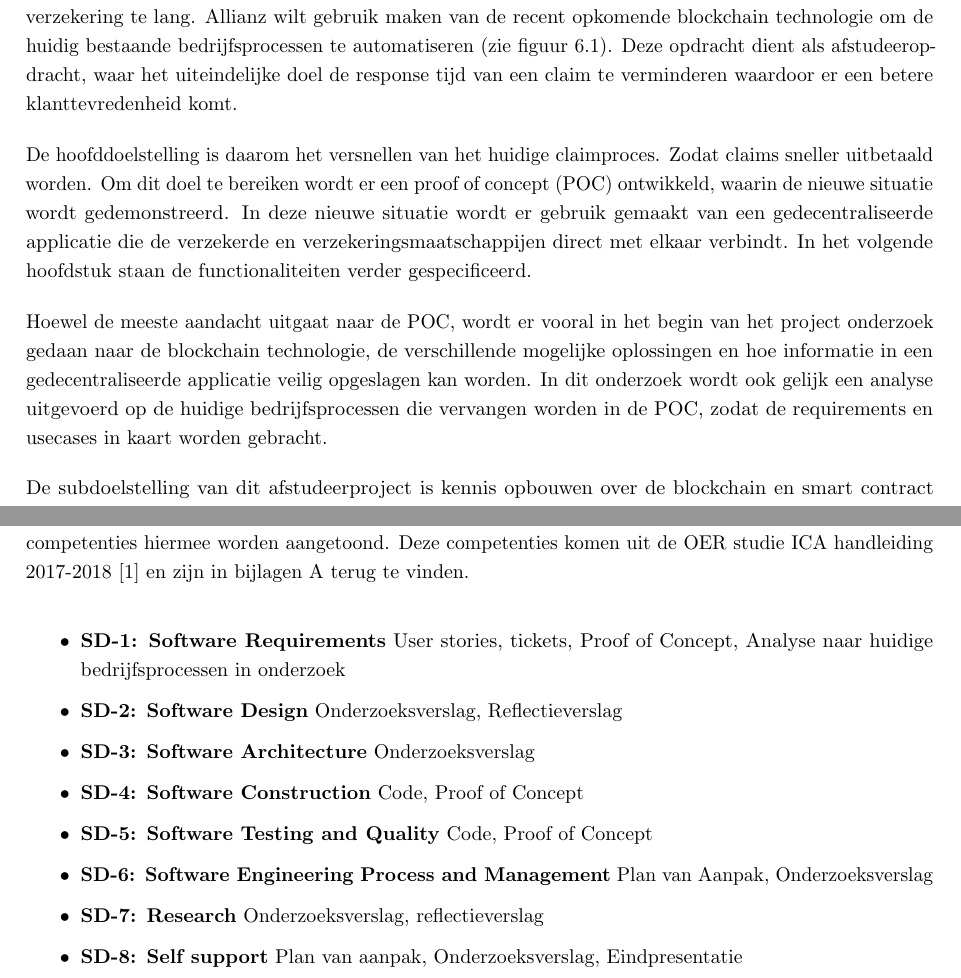
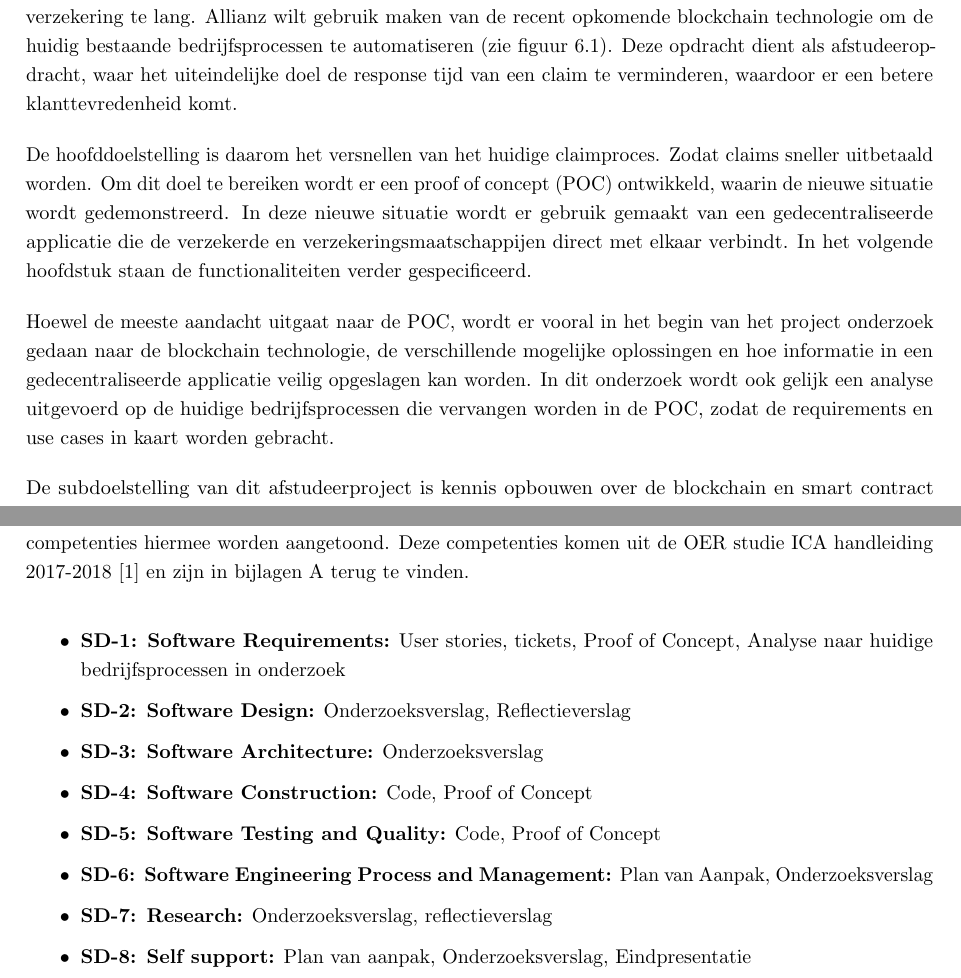
Before and after one commit to iain17/allianz-pva, a LaTeX thesis (index.tex, which reads chapters/6.doelstelling.tex, chapters/9.productenEnKwaliteit.tex): two parts of pages 9 and 15 of 25 before the commit and two parts of pages 9 and 15 of 26 after it, joined at a grey line, cut so that both start at the same text. Compiled offline with pdfLaTeX.

Commit message:
Reviewed

```diff
--- a/chapters/6.doelstelling.tex
+++ b/chapters/6.doelstelling.tex
@@ -4,11 +4,11 @@
     %- Aansluitend daarop formuleer je de doelstelling. Bijvoorbeeld: het bedrijf heeft wil alle contacten met de klant via de website te laten lopen. Let daarbij op: de doelstelling kan veel groter zijn dan jij met je resultaat oplost, dit is soms een veel te grote klus als afstudeer- of projectopdracht. Het is voldoende als jouw resultaat er een bijdrage aanlevert.
     %- Deze doelstelling mondt uit in jouw opdracht. Wat ga je precies voor het bedrijf doen, en wat ga je opleveren? Jij hebt misschien als opdracht: Ontwerp een goede user-interface voor de website. Of: ontwerp een perfecte database. Zo’n opdracht kan een essentiële bijdrage leveren aan het behalen van de doelstelling.
     %- Formuleer welke concrete resultaten het bedrijf van jou wil krijgen als je project is afgelopen? Wat is af als het af is? Geef daarbij duidelijk aan welke vereisten op het moment van schrijven al bekend zijn. Het gaat dan bijvoorbeeld om programmeertaal, omgeving/platform. Mocht er al een ontwerpdocument of een concept meegeleverd worden met de opdracht, dan is dat een bijlage. Het is niet de bedoeling dat je zelf al ontwerpdocumentatie maakt in deze fase.
-Zoals behandeld in het voorgaande hoofdstuk, duurt het claimproces in de huidige situatie van een verzekering te lang. Allianz wilt gebruik maken van de recent opkomende blockchain technologie om de huidig bestaande bedrijfsprocessen te automatiseren (zie figuur \ref{fig:allianz-blockchain}). Deze opdracht dient als afstudeeropdracht, waar het uiteindelijke doel de response tijd van een claim te verminderen waardoor er een betere klanttevredenheid komt.\par
+Zoals behandeld in het voorgaande hoofdstuk, duurt het claimproces in de huidige situatie van een verzekering te lang. Allianz wilt gebruik maken van de recent opkomende blockchain technologie om de huidig bestaande bedrijfsprocessen te automatiseren (zie figuur \ref{fig:allianz-blockchain}). Deze opdracht dient als afstudeeropdracht, waar het uiteindelijke doel de response tijd van een claim te verminderen, waardoor er een betere klanttevredenheid komt.\par
 
 De hoofddoelstelling is daarom het versnellen van het huidige claimproces. Zodat claims sneller uitbetaald worden. Om dit doel te bereiken wordt er een proof of concept (POC) ontwikkeld, waarin de nieuwe situatie wordt gedemonstreerd. In deze nieuwe situatie wordt er gebruik gemaakt van een gedecentraliseerde applicatie die de verzekerde en verzekeringsmaatschappijen direct met elkaar verbindt. In het volgende hoofdstuk staan de functionaliteiten verder gespecificeerd.\par
 
-Hoewel de meeste aandacht uitgaat naar de POC, wordt er vooral in het begin van het project onderzoek gedaan naar de blockchain technologie, de verschillende mogelijke oplossingen en hoe informatie in een gedecentraliseerde applicatie veilig opgeslagen kan worden. In dit onderzoek wordt ook gelijk een analyse uitgevoerd op de huidige bedrijfsprocessen die vervangen worden in de POC, zodat de requirements en usecases in kaart worden gebracht.\par
+Hoewel de meeste aandacht uitgaat naar de POC, wordt er vooral in het begin van het project onderzoek gedaan naar de blockchain technologie, de verschillende mogelijke oplossingen en hoe informatie in een gedecentraliseerde applicatie veilig opgeslagen kan worden. In dit onderzoek wordt ook gelijk een analyse uitgevoerd op de huidige bedrijfsprocessen die vervangen worden in de POC, zodat de requirements en use cases in kaart worden gebracht.\par
 
 De subdoelstelling van dit afstudeerproject is kennis opbouwen over de blockchain en smart contract technologieën. Zodat in vervolgprojecten en andere use cases binnen Allianz hier gebruik van gemaakt kan worden.
 
--- a/chapters/9.productenEnKwaliteit.tex
+++ b/chapters/9.productenEnKwaliteit.tex
@@ -99,14 +99,14 @@ De producten die ten behoeve van het afstudeeropdracht worden opgeleverd, dienen
 Om aan het einde en tijdens het afstudeerproject aan te kunnen tonen dat ik op aspirant hbo-niveau het project heb uitgevoerd. Behandeld dit hoofdstuk de producten die opgeleverd worden en welke competenties hiermee worden aangetoond. Deze competenties komen uit de OER studie ICA handleiding 2017-2018 \cite{studiegids} en zijn in bijlagen \ref{chap:competenties} terug te vinden.
 
 \begin{itemize}
-  \item \textbf{SD-1: Software Requirements} User stories, tickets, Proof of Concept, Analyse naar huidige bedrijfsprocessen in onderzoek
-  \item \textbf{SD-2: Software Design} Onderzoeksverslag, Reflectieverslag
-  \item \textbf{SD-3: Software Architecture} Onderzoeksverslag
-  \item \textbf{SD-4: Software Construction} Code, Proof of Concept
-  \item \textbf{SD-5: Software Testing and Quality} Code, Proof of Concept
-  \item \textbf{SD-6: Software Engineering Process and Management}  Plan van Aanpak, Onderzoeksverslag
-  \item \textbf{SD-7: Research} Onderzoeksverslag, reflectieverslag
-  \item \textbf{SD-8: Self support} Plan van aanpak, Onderzoeksverslag, Eindpresentatie
+  \item \textbf{SD-1: Software Requirements:} User stories, tickets, Proof of Concept, Analyse naar huidige bedrijfsprocessen in onderzoek
+  \item \textbf{SD-2: Software Design:} Onderzoeksverslag, Reflectieverslag
+  \item \textbf{SD-3: Software Architecture:} Onderzoeksverslag
+  \item \textbf{SD-4: Software Construction:} Code, Proof of Concept
+  \item \textbf{SD-5: Software Testing and Quality:} Code, Proof of Concept
+  \item \textbf{SD-6: Software Engineering Process and Management:}  Plan van Aanpak, Onderzoeksverslag
+  \item \textbf{SD-7: Research:} Onderzoeksverslag, reflectieverslag
+  \item \textbf{SD-8: Self support:} Plan van aanpak, Onderzoeksverslag, Eindpresentatie
 \end{itemize}
 
 %Door de onderzoek naar requirements van de huidige bedrijfsprocessen worden functionele en niet functionele requirements verzameld. Door het maken van user stories in de Trello tickets (cards) worden verdere requirements verzameld.
```
Also changed, not shown: chapters/12.planning.tex (+1 -1 lines), chapters/4.context.tex (+1 -1 lines), chapters/5.aanleiding.tex (+1 -1 lines), chapters/7.projectGrenzen.tex (+1 -2 lines), index.tex (+2 -1 lines), index.pdf.
